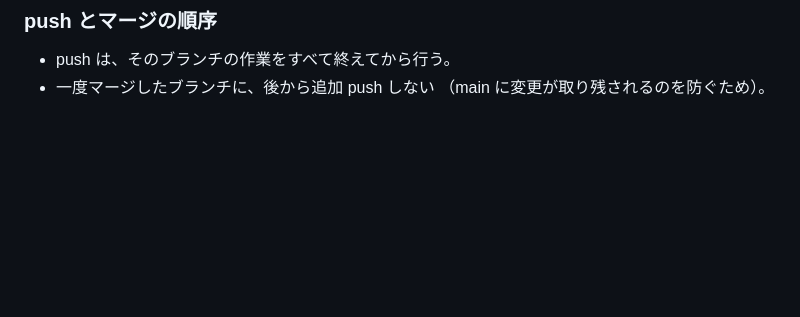
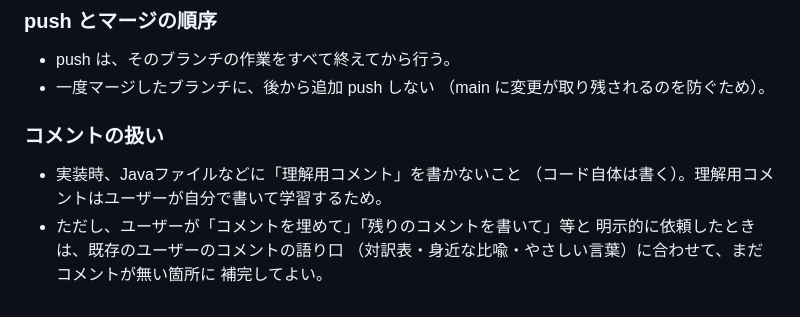
Before and after one commit to sayu0104/Werewolf-Card-Game, a Markdown page: CLAUDE.md, the part around the change. Rendered like a GitHub page; blank space fills up the shorter version.

Commit message:
docs: CLAUDE.md にコメントの扱いルールを追加

```diff
--- a/CLAUDE.md
+++ b/CLAUDE.md
@@ -65,3 +65,11 @@
 - push は、そのブランチの作業をすべて終えてから行う。
 - 一度マージしたブランチに、後から追加 push しない
   （main に変更が取り残されるのを防ぐため）。
+
+### コメントの扱い
+- 実装時、Javaファイルなどに「理解用コメント」を書かないこと
+  （コード自体は書く）。理解用コメントはユーザーが自分で書いて学習するため。
+- ただし、ユーザーが「コメントを埋めて」「残りのコメントを書いて」等と
+  明示的に依頼したときは、既存のユーザーのコメントの語り口
+  （対訳表・身近な比喩・やさしい言葉）に合わせて、まだコメントが無い箇所に
+  補完してよい。
```
